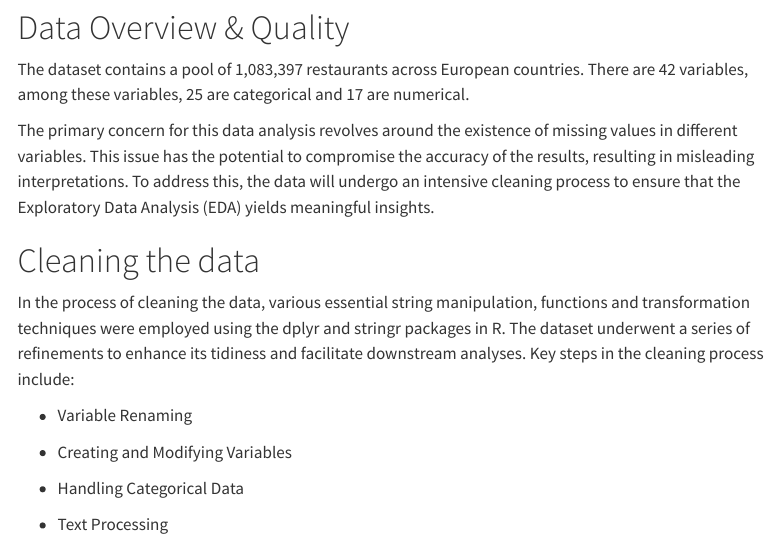
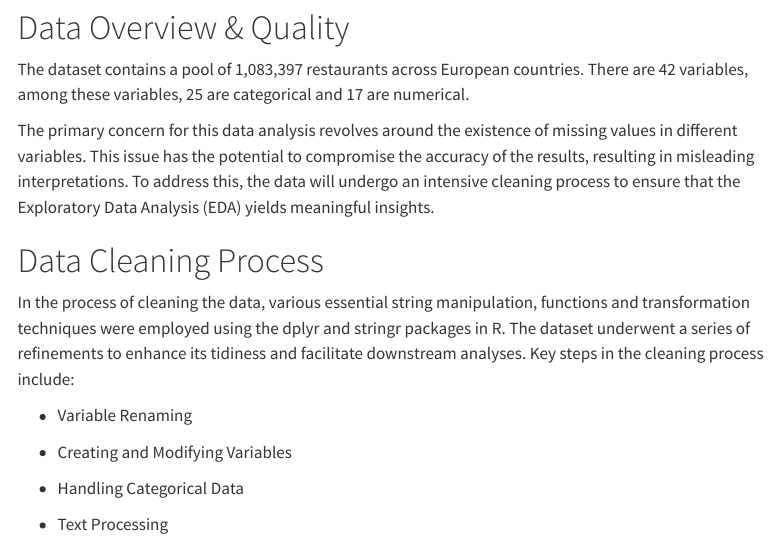
Before and after one commit to stat301-1-2023-fall/final-project-1-Nikole26, a Quarto document (Montero_Nikole_Final_Report.qmd): the page in a window 1100 px wide, from 770 px down. Rendered offline with R 4.5, knitr and Pandoc in place of Quarto, with nearby package versions; some code elsewhere in the file could not run offline; menus at the side of the page are left out.

Commit message:
Labels fixed

```diff
--- a/Montero_Nikole_Final_Report.qmd
+++ b/Montero_Nikole_Final_Report.qmd
@@ -59,7 +59,7 @@ The dataset contains a pool of 1,083,397 restaurants across European countries.
 
 The primary concern for this data analysis revolves around the existence of missing values in different variables. This issue has the potential to compromise the accuracy of the results, resulting in misleading interpretations. To address this, the data will undergo an intensive cleaning process to ensure that the Exploratory Data Analysis (EDA) yields meaningful insights.
 
-# Cleaning the data
+# Data Cleaning Process
 
 In the process of cleaning the data, various essential string manipulation, functions and transformation techniques were employed using the dplyr and stringr packages in R. The dataset underwent a series of refinements to enhance its tidiness and facilitate downstream analyses. Key steps in the cleaning process include:
 
```
